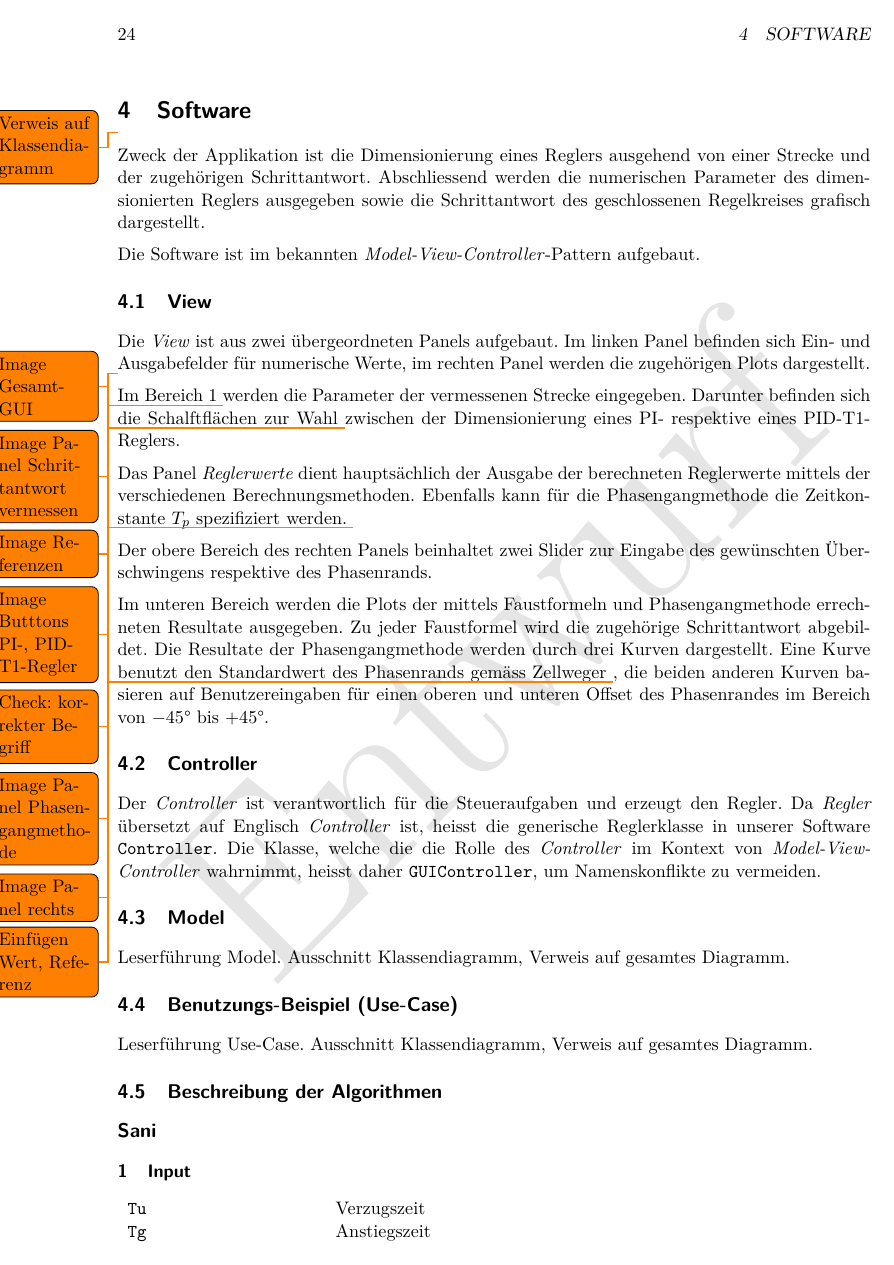
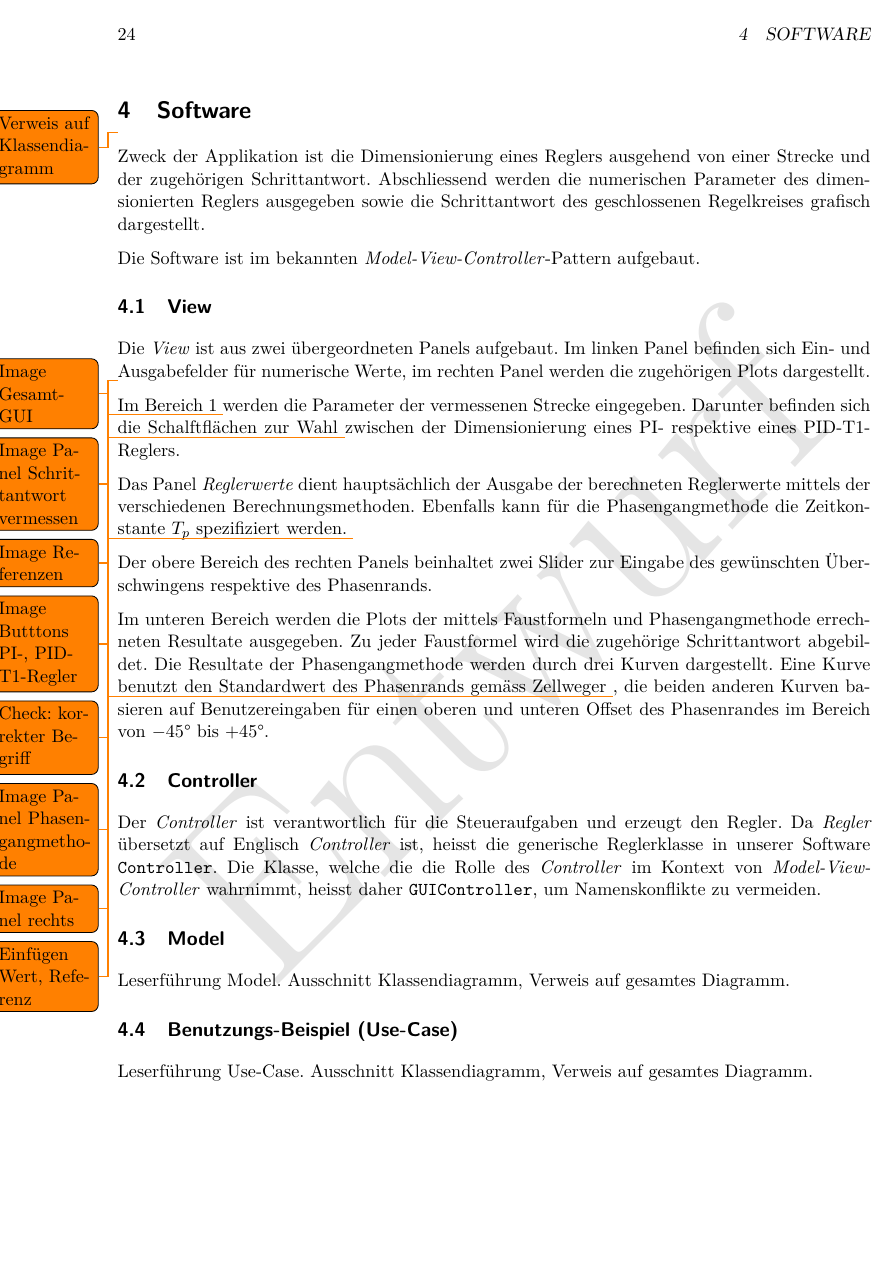
Before and after one commit to alpenwasser/pro2report, a LaTeX document (fachbericht.tex, which reads sections/software.tex): page 24 of 32 before the commit and page 24 of 31 after it. Compiled offline with pdfLaTeX.

Commit message:
section fix

```diff
--- a/sections/software.tex
+++ b/sections/software.tex
@@ -40,10 +40,3 @@ Leserf\"uhrung Use-Case.
 Ausschnitt Klassendiagramm, Verweis auf gesamtes Diagramm.
 
 \input{sections/software/use-case.tex}
-
-
-% ------------------------------------------------------------------------------
-\subsection{Beschreibung der Algorithmen}
-% ------------------------------------------------------------------------------
-
-\input{sections/appendix/algos.tex}
```
